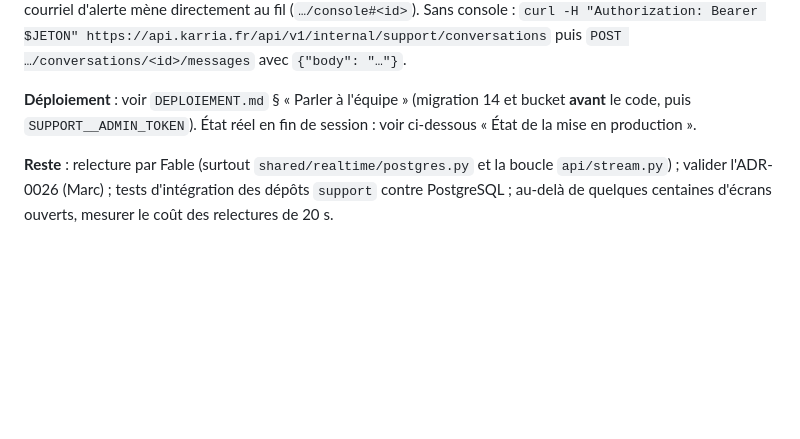
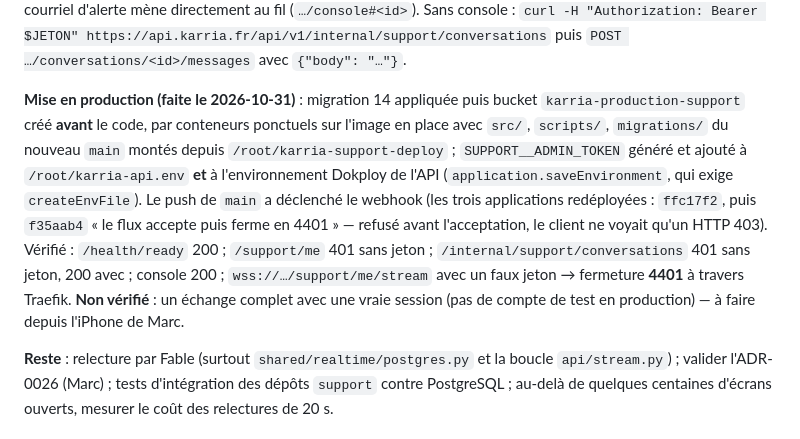
Before and after one commit to Youorus/Karria-api-full, a Markdown page: docs/REPRISE.md, the part around the change. GitHub-like rendering; blank space fills up the shorter version.

Commit message:
docs(reprise): « Parler à l'équipe » en production — état vérifié

```diff
--- a/docs/REPRISE.md
+++ b/docs/REPRISE.md
@@ -58,9 +58,18 @@ notification. Le courriel d'alerte mène directement au fil (`…/console#<id>`)
 console : `curl -H "Authorization: Bearer $JETON" https://api.karria.fr/api/v1/internal/support/conversations`
 puis `POST …/conversations/<id>/messages` avec `{"body": "…"}`.
 
-**Déploiement** : voir `DEPLOIEMENT.md` § « Parler à l'équipe » (migration 14 et bucket
-**avant** le code, puis `SUPPORT__ADMIN_TOKEN`). État réel en fin de session : voir
-ci-dessous « État de la mise en production ».
+**Mise en production (faite le 2026-10-31)** : migration 14 appliquée puis bucket
+`karria-production-support` créé **avant** le code, par conteneurs ponctuels sur l'image en
+place avec `src/`, `scripts/`, `migrations/` du nouveau `main` montés depuis
+`/root/karria-support-deploy` ; `SUPPORT__ADMIN_TOKEN` généré et ajouté à
+`/root/karria-api.env` **et** à l'environnement Dokploy de l'API
+(`application.saveEnvironment`, qui exige `createEnvFile`). Le push de `main` a déclenché
+le webhook (les trois applications redéployées : `ffc17f2`, puis `f35aab4` « le flux accepte
+puis ferme en 4401 » — refusé avant l'acceptation, le client ne voyait qu'un HTTP 403).
+Vérifié : `/health/ready` 200 ; `/support/me` 401 sans jeton ; `/internal/support/conversations`
+401 sans jeton, 200 avec ; console 200 ; `wss://…/support/me/stream` avec un faux jeton →
+fermeture **4401** à travers Traefik. **Non vérifié** : un échange complet avec une vraie
+session (pas de compte de test en production) — à faire depuis l'iPhone de Marc.
 
 **Reste** : relecture par Fable (surtout `shared/realtime/postgres.py` et la boucle
 `api/stream.py`) ; valider l'ADR-0026 (Marc) ; tests d'intégration des dépôts `support`
```
